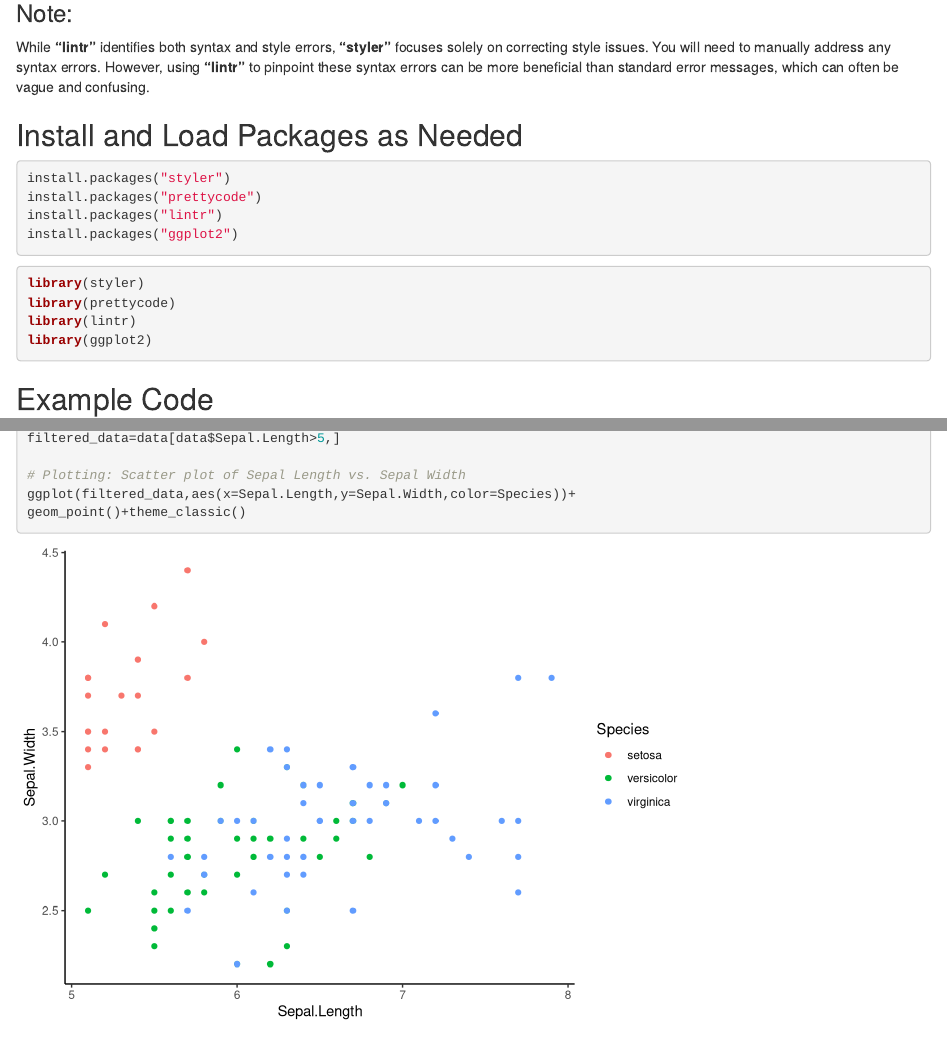
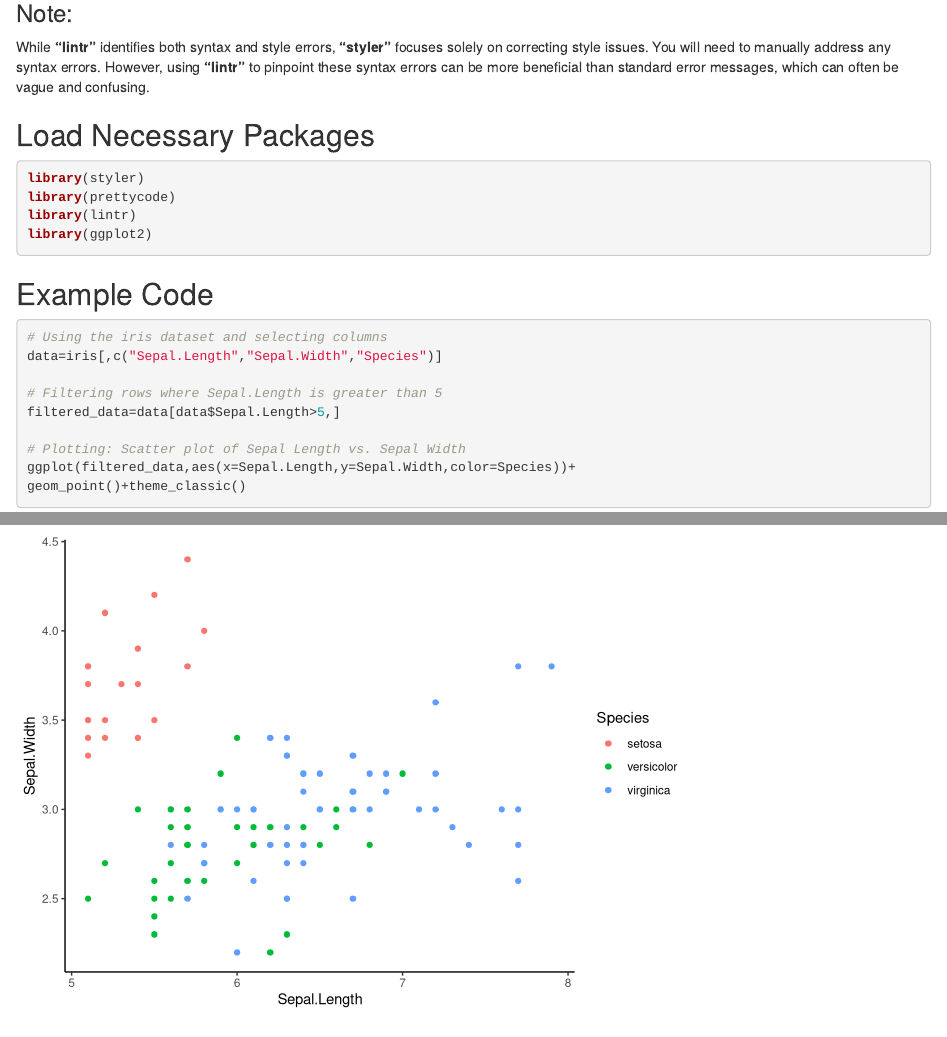
Before and after one commit to Pollinator-Commons/project_template, an R Markdown document (scripts/utilities/style_guide_tutorial.rmd): the page in a window 1100 px wide, from 300 px down, and a second part further down, joined at a grey line. Rendered offline with R 4.5, knitr and Pandoc, with nearby package versions; some code elsewhere in the file could not run offline.

Commit message:
Script edit

````diff
--- a/scripts/utilities/style_guide_tutorial.rmd
+++ b/scripts/utilities/style_guide_tutorial.rmd
@@ -17,14 +17,7 @@ output: html_document
 
 While **"lintr"** identifies both syntax and style errors, **"styler"** focuses solely on correcting style issues. You will need to manually address any syntax errors. However, using **"lintr"** to pinpoint these syntax errors can be more beneficial than standard error messages, which can often be vague and confusing.
 
-## Install and Load Packages as Needed
-
-```{r}
-install.packages("styler")
-install.packages("prettycode")
-install.packages("lintr")
-install.packages("ggplot2")
-```
+## Load Necessary Packages
 
 ```{r}
 library(styler)
````
